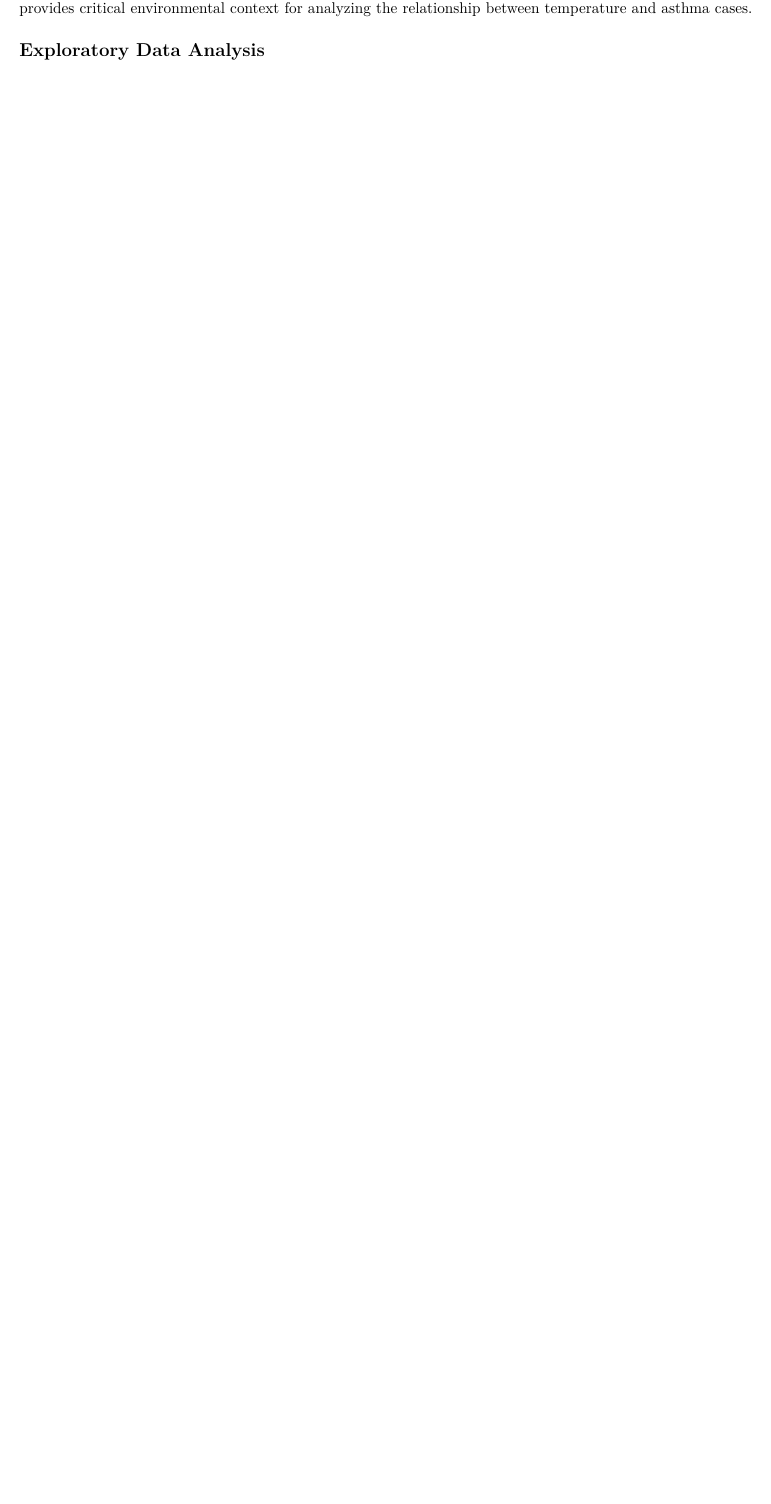
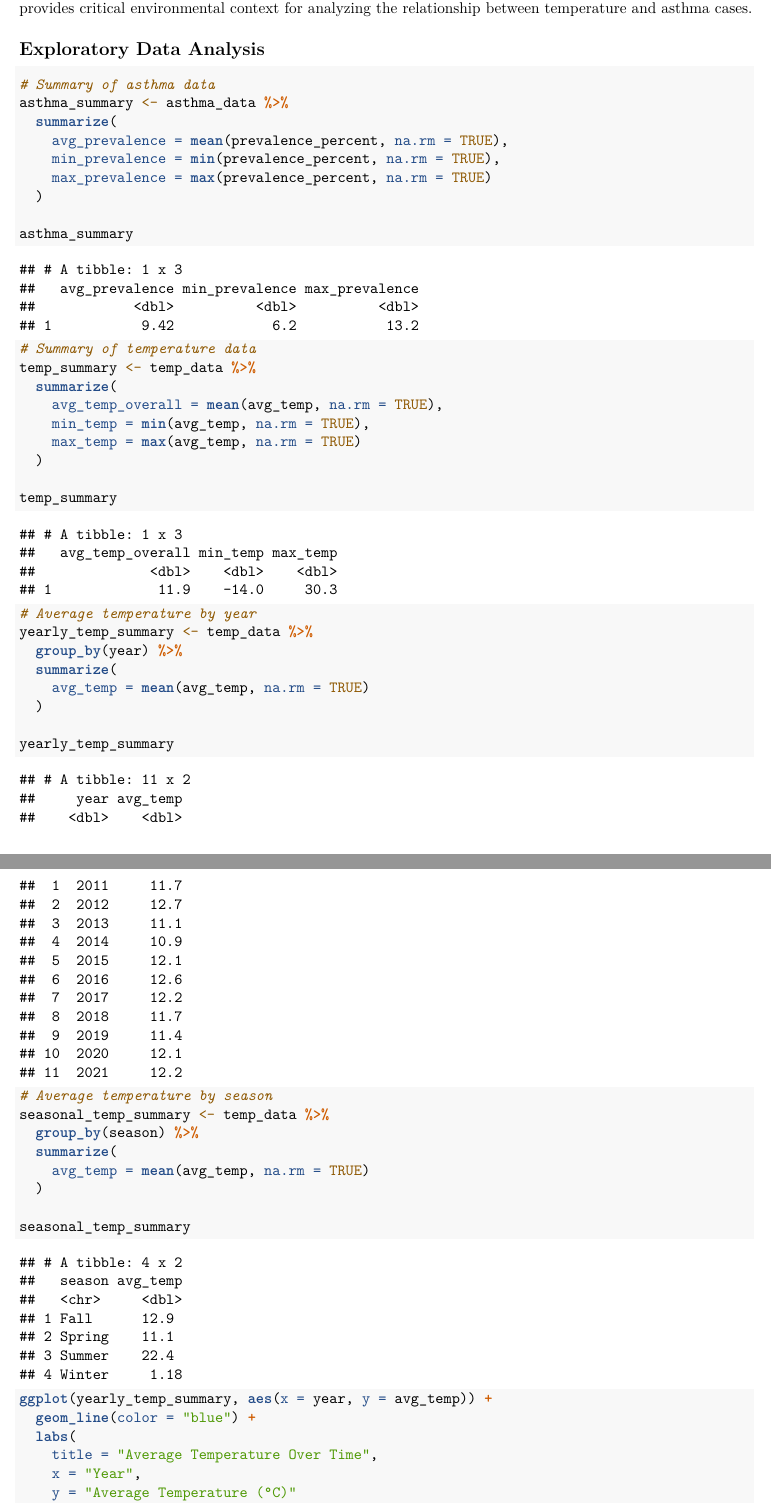
Before and after one commit to zzihanlin/p8105_final, an R Markdown document (report.Rmd): part of page 2 of 2 before the commit and two parts of pages 2 and 3 of 6 after it, the two joined at a grey line, cut so that both start at the same text, the shorter picture padded with empty space. Rendered offline with R 4.5, knitr and Pandoc, then LaTeX, with nearby package versions.

Commit message:
report commit 1, still working

````diff
--- a/report.Rmd
+++ b/report.Rmd
@@ -35,3 +35,54 @@ The analysis uses two primary datasets: Asthma Data and Temperature Data. The As
 The Temperature Data contains `r nrow(temp_data)` observations and `r ncol(temp_data)` variables, with key columns including the date of the temperature reading (date), the region (region), and the recorded temperature (temp). This dataset provides critical environmental context for analyzing the relationship between temperature and asthma cases.
 
 ## Exploratory Data Analysis
+```{r}
+# Summary of asthma data
+asthma_summary <- asthma_data %>%
+  summarize(
+    avg_prevalence = mean(prevalence_percent, na.rm = TRUE),
+    min_prevalence = min(prevalence_percent, na.rm = TRUE),
+    max_prevalence = max(prevalence_percent, na.rm = TRUE)
+  )
+
+asthma_summary
+
+# Summary of temperature data
+temp_summary <- temp_data %>%
+  summarize(
+    avg_temp_overall = mean(avg_temp, na.rm = TRUE),
+    min_temp = min(avg_temp, na.rm = TRUE),
+    max_temp = max(avg_temp, na.rm = TRUE)
+  )
+
+temp_summary
+
+# Average temperature by year
+yearly_temp_summary <- temp_data %>%
+  group_by(year) %>%
+  summarize(
+    avg_temp = mean(avg_temp, na.rm = TRUE)
+  )
+
+yearly_temp_summary
+
+# Average temperature by season
+seasonal_temp_summary <- temp_data %>%
+  group_by(season) %>%
+  summarize(
+    avg_temp = mean(avg_temp, na.rm = TRUE)
+  )
+
+seasonal_temp_summary
+```
+
+```{r}
+ggplot(yearly_temp_summary, aes(x = year, y = avg_temp)) +
+  geom_line(color = "blue") +
+  labs(
+    title = "Average Temperature Over Time",
+    x = "Year",
+    y = "Average Temperature (°C)"
+  )
+```
+
+```{r}
````
Also changed, not shown: report.html, report.Rmd (26 more changed lines).
